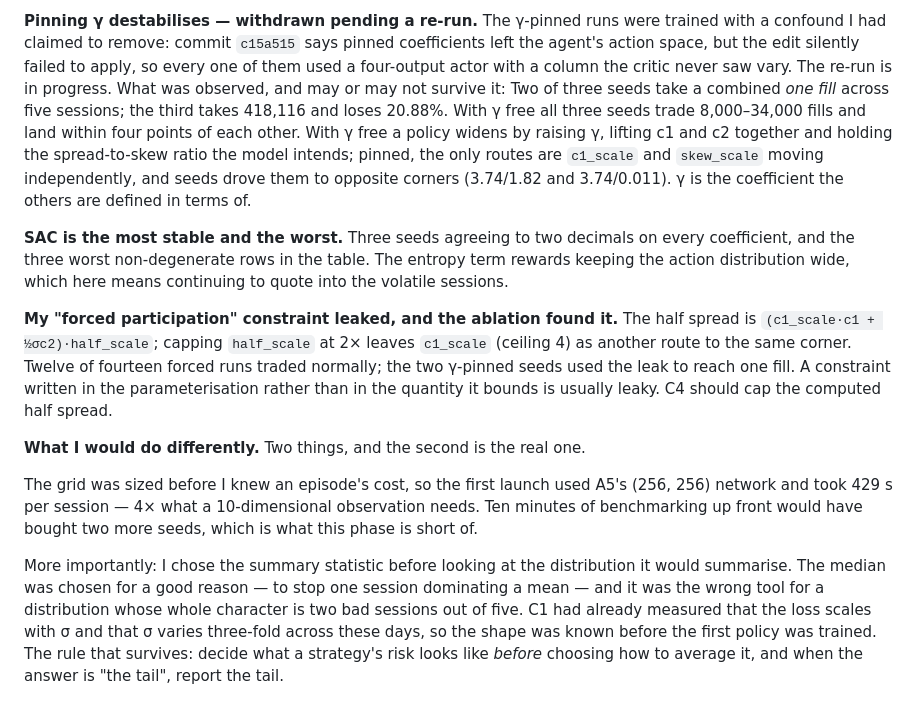
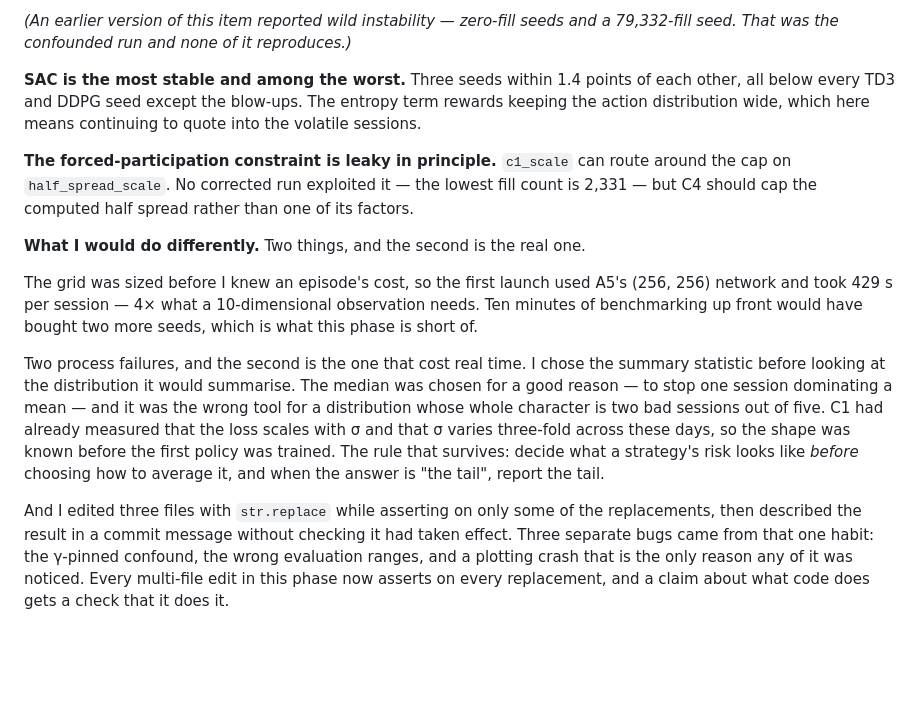
Before and after one commit to davidmiheev/rl-ladder, a Markdown page: experiments/c3_continuous_control/README.md, the part around one of its changes. Drawn GitHub-style; blank space fills up the shorter version.

```diff
--- a/experiments/c3_continuous_control/README.md
+++ b/experiments/c3_continuous_control/README.md
@@ -108,30 +111,17 @@ for its reward-hacking item from this phase.
 
-**Pinning γ destabilises — withdrawn pending a re-run.** The γ-pinned runs
-were trained with a confound I had claimed to remove: commit `c15a515` says
-pinned coefficients left the agent's action space, but the edit silently
-failed to apply, so every one of them used a four-output actor with a column
-the critic never saw vary. The re-run is in progress. What was observed, and
-may or may not survive it: Two of three seeds take a combined
-*one fill* across five sessions; the third takes 418,116 and loses 20.88%.
-With γ free all three seeds trade 8,000–34,000 fills and land within four
-points of each other. With γ free a policy widens by raising γ, lifting c1
-and c2 together and holding the spread-to-skew ratio the model intends;
-pinned, the only routes are `c1_scale` and `skew_scale` moving independently,
-and seeds drove them to opposite corners (3.74/1.82 and 3.74/0.011). γ is the
-coefficient the others are defined in terms of.
+*(An earlier version of this item reported wild instability — zero-fill seeds
+and a 79,332-fill seed. That was the confounded run and none of it
+reproduces.)*
 
-**SAC is the most stable and the worst.** Three seeds agreeing to two
-decimals on every coefficient, and the three worst non-degenerate rows in the
-table. The entropy term rewards keeping the action distribution wide, which
-here means continuing to quote into the volatile sessions.
+**SAC is the most stable and among the worst.** Three seeds within 1.4 points
+of each other, all below every TD3 and DDPG seed except the blow-ups. The
+entropy term rewards keeping the action distribution wide, which here means
+continuing to quote into the volatile sessions.
 
-**My "forced participation" constraint leaked, and the ablation found it.**
-The half spread is `(c1_scale·c1 + ½σc2)·half_scale`; capping `half_scale` at
-2× leaves `c1_scale` (ceiling 4) as another route to the same corner. Twelve
-of fourteen forced runs traded normally; the two γ-pinned seeds used the leak
-to reach one fill. A constraint written in the parameterisation rather than
-in the quantity it bounds is usually leaky. C4 should cap the computed half
-spread.
+**The forced-participation constraint is leaky in principle.** `c1_scale`
+can route around the cap on `half_spread_scale`. No corrected run exploited
+it — the lowest fill count is 2,331 — but C4 should cap the computed half
+spread rather than one of its factors.
 
 **What I would do differently.** Two things, and the second is the real one.
 
@@ -140,8 +130,8 @@ A5's (256, 256) network and took 429 s per session — 4× what a 10-dimensional
 observation needs. Ten minutes of benchmarking up front would have bought two
 more seeds, which is what this phase is short of.
 
-More importantly: I chose the summary statistic before looking at the
-distribution it would summarise. The median was chosen for a good reason — to
+Two process failures, and the second is the one that cost real time. I chose
+the summary statistic before looking at the distribution it would summarise. The median was chosen for a good reason — to
 stop one session dominating a mean — and it was the wrong tool for a
 distribution whose whole character is two bad sessions out of five. C1 had
 already measured that the loss scales with σ and that σ varies three-fold
@@ -149,3 +139,11 @@ across these days, so the shape was known before the first policy was
 trained. The rule that survives: decide what a strategy's risk looks like
 *before* choosing how to average it, and when the answer is "the tail",
 report the tail.
+
+And I edited three files with `str.replace` while asserting on only some of
+the replacements, then described the result in a commit message without
+checking it had taken effect. Three separate bugs came from that one habit:
+the γ-pinned confound, the wrong evaluation ranges, and a plotting crash that
+is the only reason any of it was noticed. Every multi-file edit in this phase
+now asserts on every replacement, and a claim about what code does gets a
+check that it does it.
```
Also changed, not shown: other parts of experiments/c3_continuous_control/README.md (+52 -49 lines), docs/writeups/c3-continuous-control.md (+145 -171 lines), docs/assets/c3/held-out.png.
